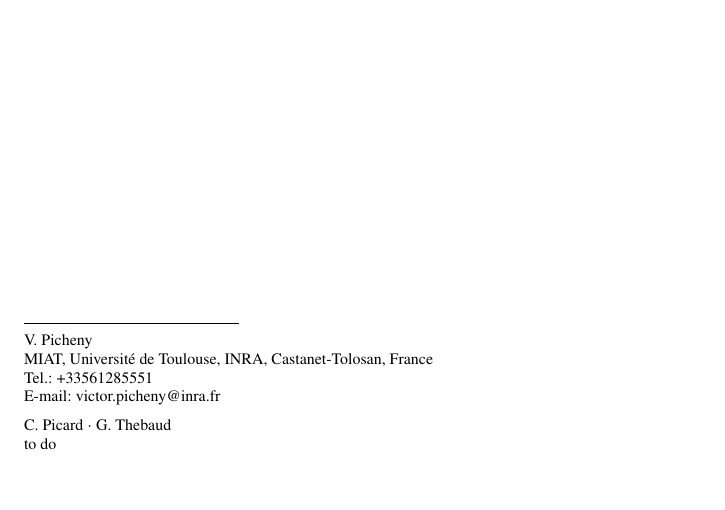
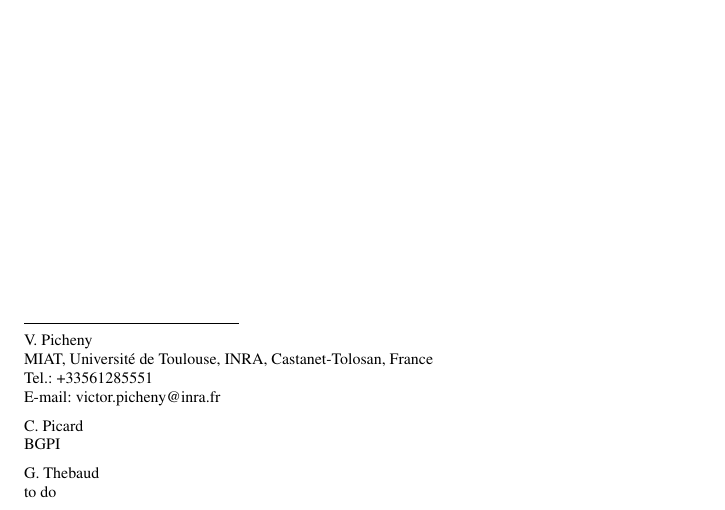
Before and after one commit to vpicheny/warping, a LaTeX paper (warping.tex): part of the page, cut so that both start at the same text, the shorter picture padded with empty space. Compiled offline with pdfLaTeX.

Commit message:
ajouter bgpi

```diff
--- a/warping.tex
+++ b/warping.tex
@@ -100,7 +100,8 @@
               \email{victor.picheny@inra.fr}           %  \\
 %             \emph{Present address:} of F. Author  %  if needed
 \and
-           C. Picard
+           C. Picard \at
+           BGPI
            \and
            G. Thebaud \at to do
 }
```
